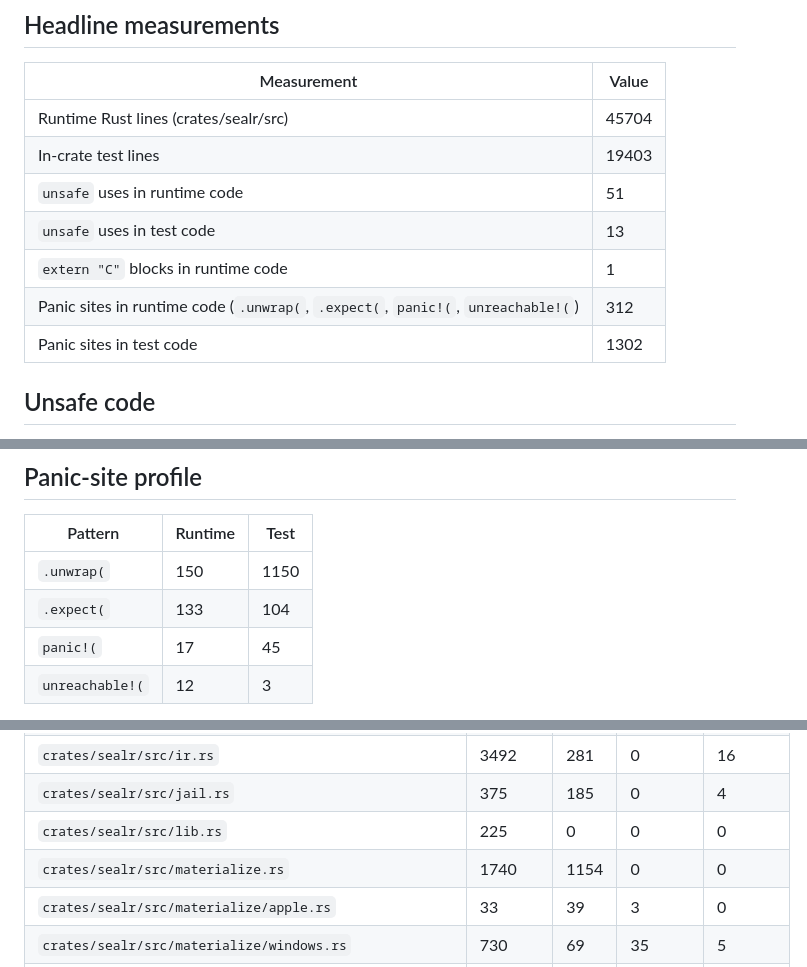
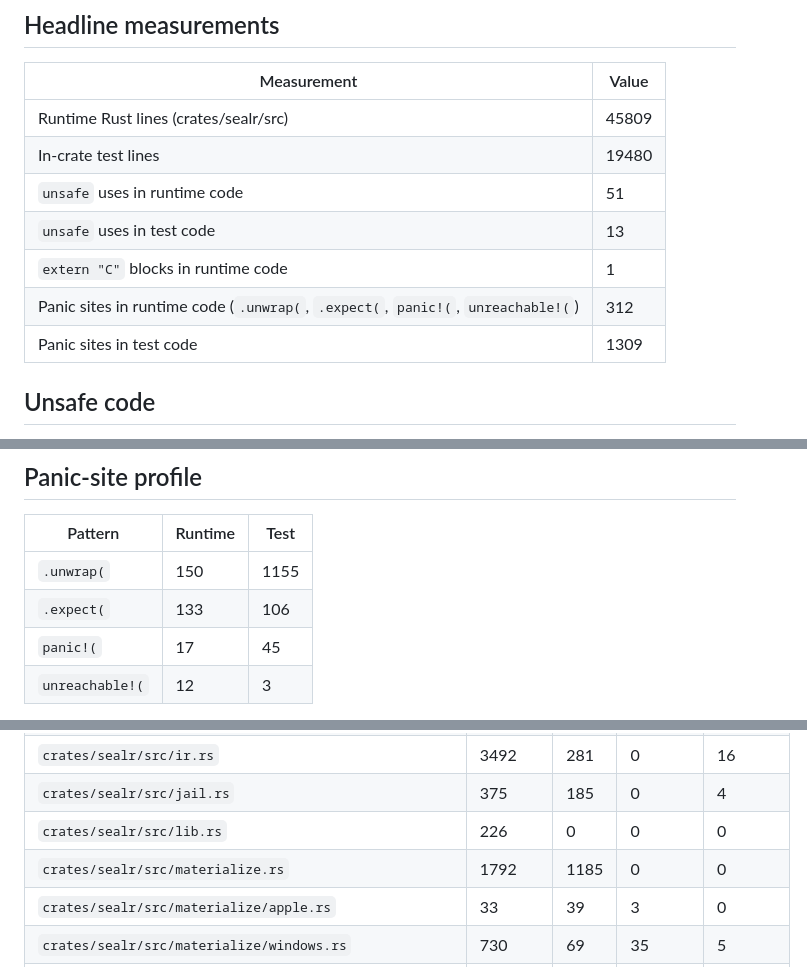
Before and after one commit to blisspixel/sealr, a Markdown page: docs/tcb-report.md, 3 parts joined by grey strips. Rendered like a GitHub page.

Commit message:
Regenerate the TCB report for the stage witness module
The measured sealr source surface now includes stage_witness.rs and the
materializer lines that keep the live witness. Runtime unsafe use is unchanged.

```diff
--- a/docs/tcb-report.md
+++ b/docs/tcb-report.md
@@ -14,13 +14,13 @@ pwsh -NoProfile -File scripts/generate_tcb_report.ps1
 
 | Measurement | Value |
 |---|---|
-| Runtime Rust lines (crates/sealr/src) | 45704 |
-| In-crate test lines | 19403 |
+| Runtime Rust lines (crates/sealr/src) | 45809 |
+| In-crate test lines | 19480 |
 | `unsafe` uses in runtime code | 51 |
 | `unsafe` uses in test code | 13 |
 | `extern "C"` blocks in runtime code | 1 |
 | Panic sites in runtime code (`.unwrap(`, `.expect(`, `panic!(`, `unreachable!(`) | 312 |
-| Panic sites in test code | 1302 |
+| Panic sites in test code | 1309 |
 
 ## Unsafe code
 
@@ -37,8 +37,8 @@ The parsing, verification, and identity path — every module that interprets un
 
 | Pattern | Runtime | Test |
 |---|---|---|
-| `.unwrap(` | 150 | 1150 |
-| `.expect(` | 133 | 104 |
+| `.unwrap(` | 150 | 1155 |
+| `.expect(` | 133 | 106 |
 | `panic!(` | 17 | 45 |
 | `unreachable!(` | 12 | 3 |
 
@@ -91,8 +91,8 @@ Every `mod` declaration carrying a `cfg` gate, verbatim:
 | `crates/sealr/src/interval.rs` | 128 | 90 | 0 | 1 |
 | `crates/sealr/src/ir.rs` | 3492 | 281 | 0 | 16 |
 | `crates/sealr/src/jail.rs` | 375 | 185 | 0 | 4 |
-| `crates/sealr/src/lib.rs` | 225 | 0 | 0 | 0 |
-| `crates/sealr/src/materialize.rs` | 1740 | 1154 | 0 | 0 |
+| `crates/sealr/src/lib.rs` | 226 | 0 | 0 | 0 |
+| `crates/sealr/src/materialize.rs` | 1792 | 1185 | 0 | 0 |
 | `crates/sealr/src/materialize/apple.rs` | 33 | 39 | 3 | 0 |
 | `crates/sealr/src/materialize/windows.rs` | 730 | 69 | 35 | 5 |
 | `crates/sealr/src/outcome.rs` | 265 | 78 | 0 | 0 |
```
Also changed, not shown: other parts of docs/tcb-report.md (+1 -0 lines).
